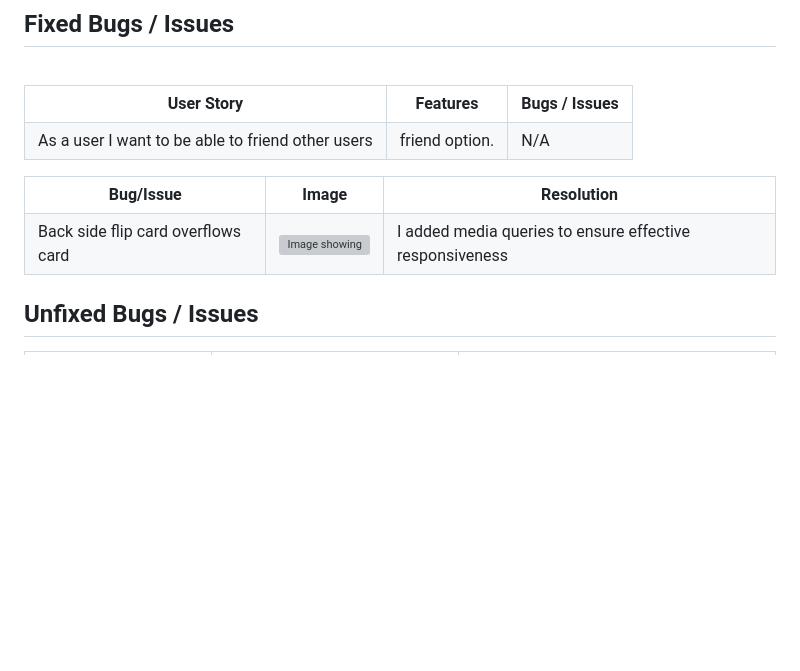
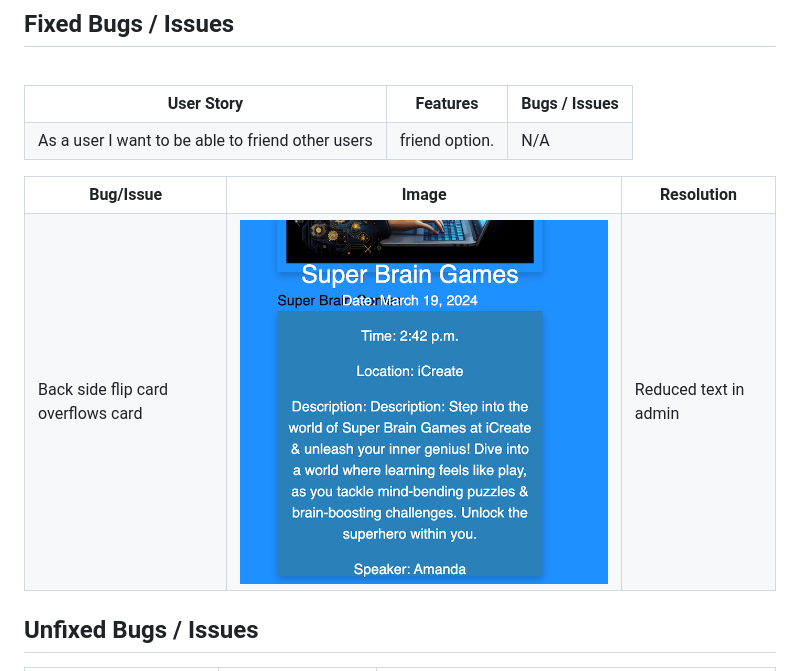
Before and after one commit to AmandaCIdev/full-stack-capstone, a Markdown page: README.md, the part around the change printed below. Rendered like a GitHub page; pictures changed too: static/images/ISSUE overflow.png (added); blank space fills up the shorter version; grey boxes are pictures that could not be loaded.

Commit message:
Add: readme md

```diff
--- a/README.md
+++ b/README.md
@@ -537,10 +537,11 @@ The entity relationship diagrams were created using [Lucidchart](https://www.luc
   </tr>
   <tr>
   <td>Back side flip card overflows card</td>
-    <td><img src="assets/images.png" alt="Image showing "></td>
+    <td><img src="static/images/ISSUE overflow.png" alt="Image showing "></td>
 
-  <td>I added media queries to ensure effective responsiveness</td>
+  <td>Reduced text in admin</td>
   </tr>
+
   </table>
 
 ## Unfixed Bugs / Issues
```
Also changed, not shown: other parts of README.md (+3 -3 lines), static/images/Navigation Bar-iCreate.png (added), 1 other file.
